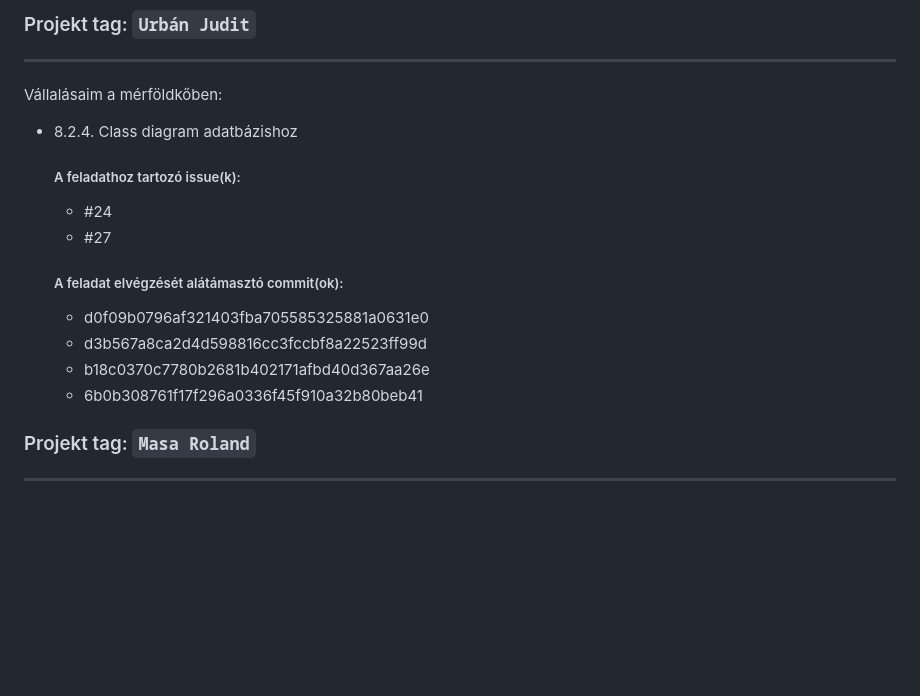
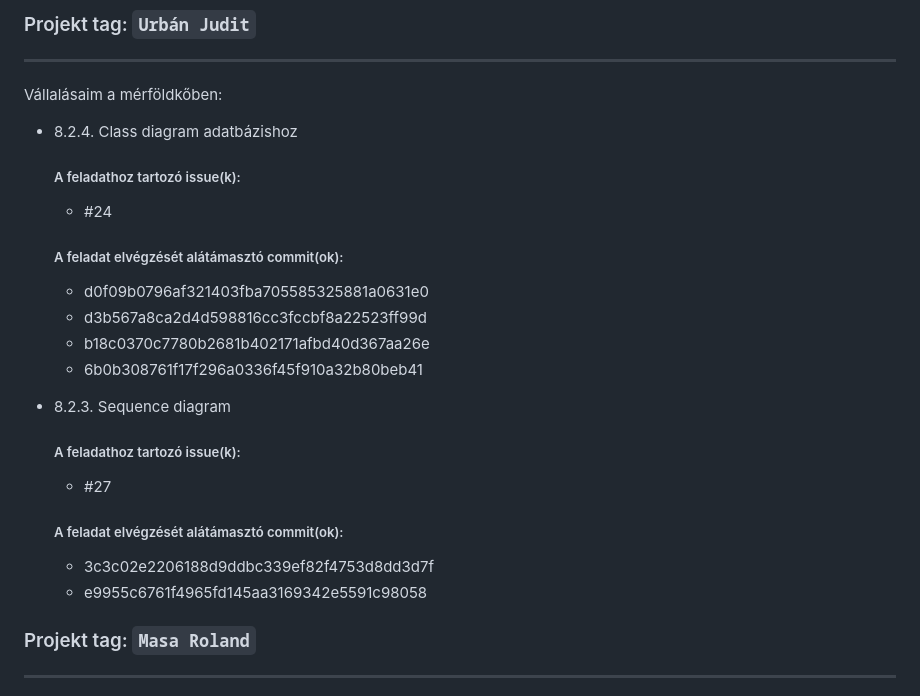
Before and after one commit to timeaszabo1217/rendszerfejl1, a Markdown page: Masodik-merfoldko-jelentes.md, the part around the change. Drawn GitHub-style; blank space fills up the shorter version.

```diff
--- a/Masodik-merfoldko-jelentes.md
+++ b/Masodik-merfoldko-jelentes.md
@@ -121,7 +121,6 @@ Vállalásaim a mérföldkőben:
     ##### A feladathoz tartozó issue(k):
 
      - #24
-     - #27
 
     ##### A feladat elvégzését alátámasztó commit(ok):
 
@@ -129,6 +128,20 @@ Vállalásaim a mérföldkőben:
     - d3b567a8ca2d4d598816cc3fccbf8a22523ff99d
     - b18c0370c7780b2681b402171afbd40d367aa26e
     - 6b0b308761f17f296a0336f45f910a32b80beb41
+
+
+- 8.2.3. Sequence diagram
+
+    ##### A feladathoz tartozó issue(k):
+
+     - #27
+
+    ##### A feladat elvégzését alátámasztó commit(ok):
+
+     - 3c3c02e2206188d9ddbc339ef82f4753d8dd3d7f
+     - e9955c6761f4965fd145aa3169342e5591c98058
+
+
 
 ### Projekt tag: `Masa Roland`
 
```
